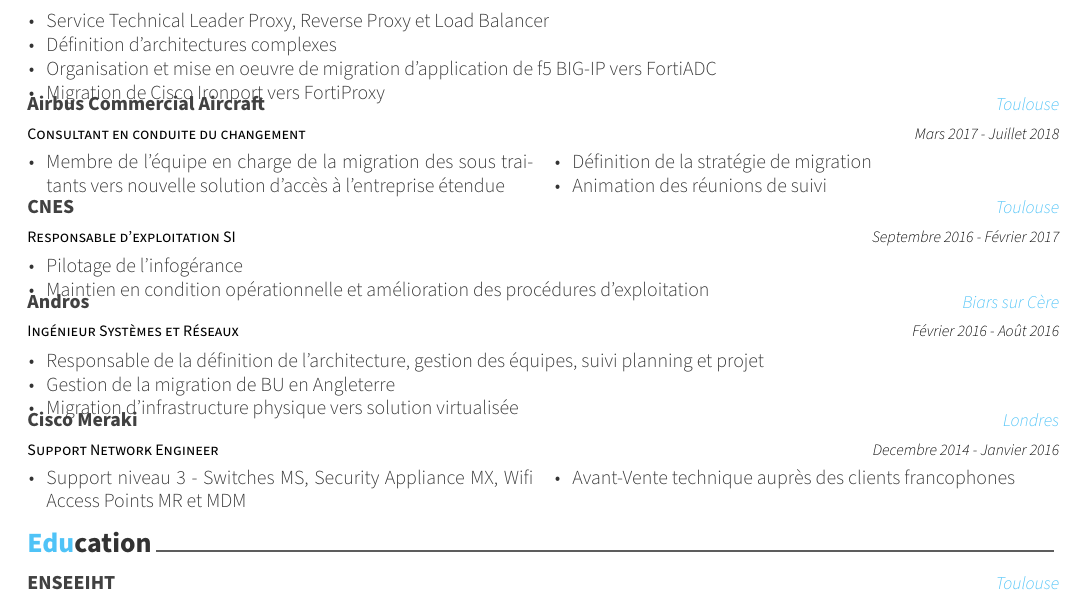
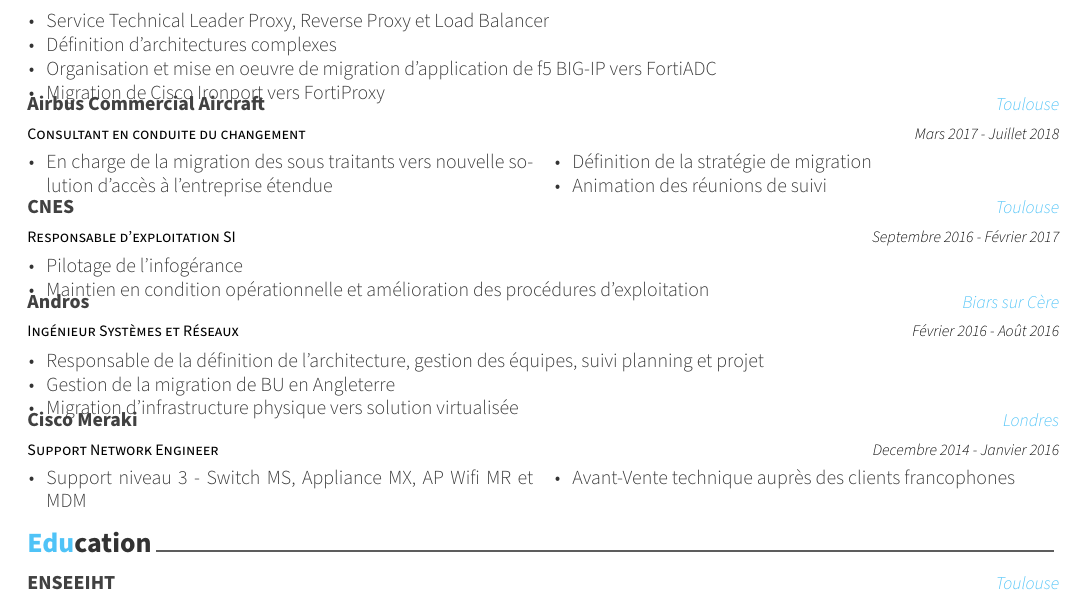
Before and after one commit to BioTeckna/resume, a LaTeX CV (julienchampenois.tex, which reads resume/experiences.tex): part of the page, cut so that both start at the same text. Compiled offline with XeLaTeX; a LaTeX package or settings file that is missing is left out.

Commit message:
Update experiences.tex

```diff
--- a/resume/experiences.tex
+++ b/resume/experiences.tex
@@ -32,7 +32,7 @@
     {Mars 2017 - Juillet 2018} % Date(s)
     {
       \begin{cvdoubleitems} % Description(s) of tasks/responsibilities
-        \item {Membre de l'équipe en charge de la migration des sous traitants vers nouvelle solution d'accès à l'entreprise étendue}
+        \item {En charge de la migration des sous traitants vers nouvelle solution d'accès à l'entreprise étendue}
         \item {Définition de la stratégie de migration}
         \item {Animation des réunions de suivi}
       \end{cvdoubleitems}
@@ -73,7 +73,7 @@
     {Decembre 2014 - Janvier 2016} % Date(s)
     {
       \begin{cvdoubleitems} % Description(s) of tasks/responsibilities
-        \item {Support niveau 3 - Switches MS, Security Appliance MX, Wifi Access Points MR et MDM}
+        \item {Support niveau 3 - Switch MS, Appliance MX, AP Wifi MR et MDM}
         \item {Avant-Vente technique auprès des clients francophones}
       \end{cvdoubleitems}
     }
```
